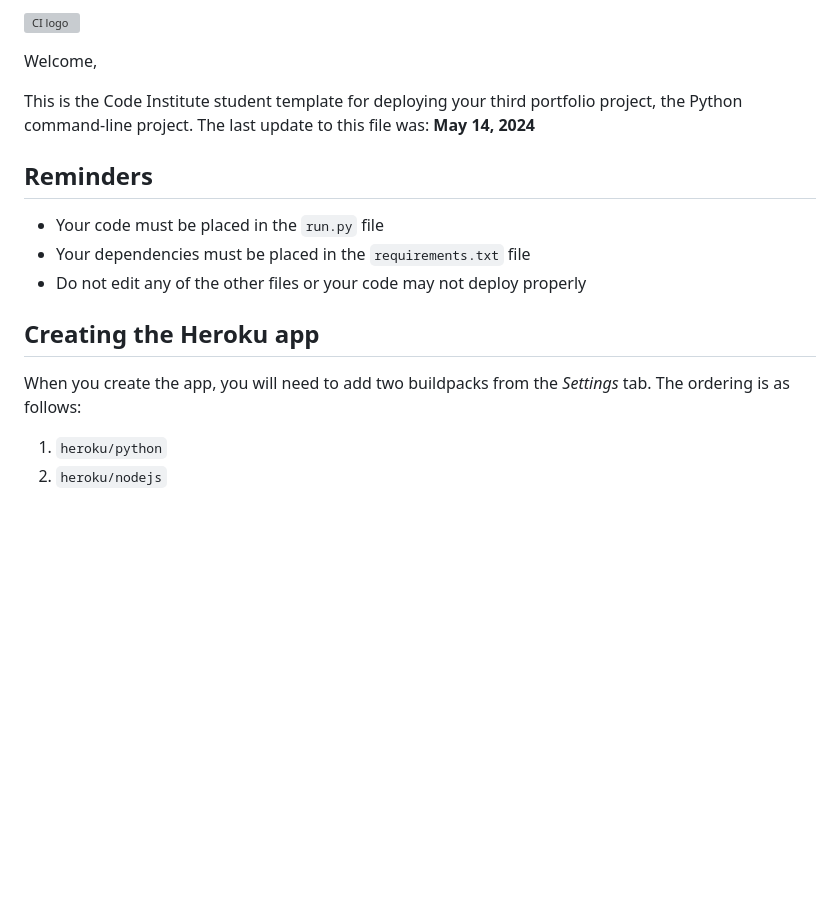
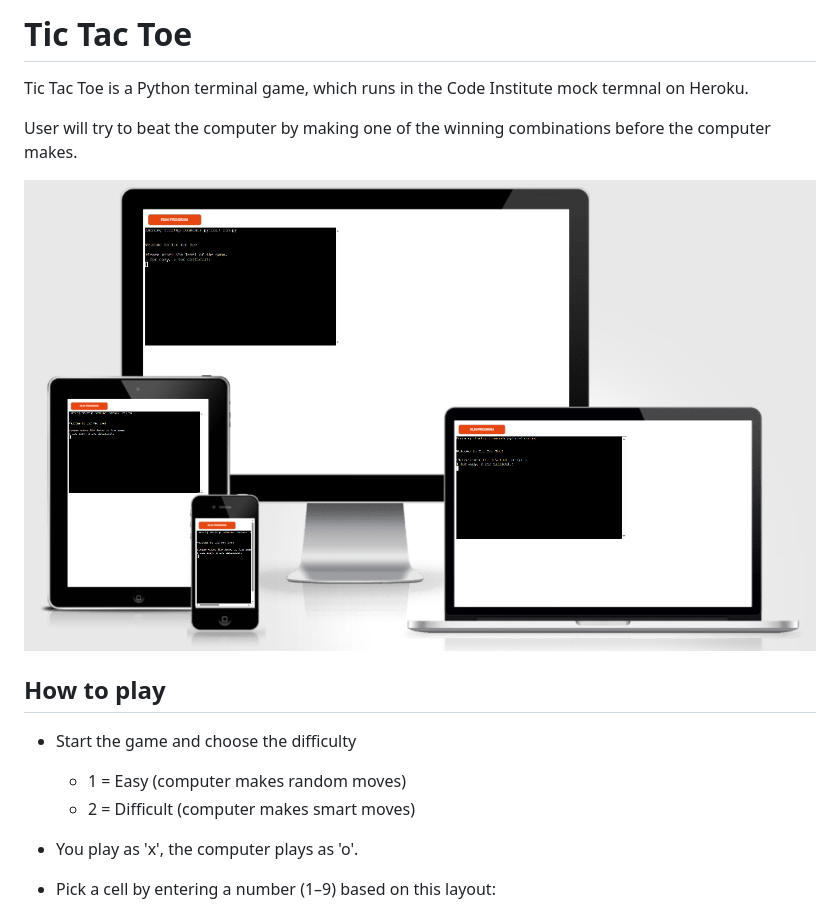
Before and after one commit to salah929/tic_tac_toe, a Markdown page: README.md, the part around the change printed below. Drawn GitHub-style; pictures changed too: tic-tac-toe.PNG (added); blank space fills up the shorter version; grey boxes are pictures that could not be loaded.

```diff
--- a/README.md
+++ b/README.md
@@ -1,19 +1,18 @@
-![CI logo](https://codeinstitute.s3.amazonaws.com/fullstack/ci_logo_small.png)
+# Tic Tac Toe
 
-Welcome,
+Tic Tac Toe is a Python terminal game, which runs in the Code Institute mock termnal on Heroku.
 
-This is the Code Institute student template for deploying your third portfolio project, the Python command-line project. The last update to this file was: **May 14, 2024**
+User will try to beat the computer by making one of the winning combinations before the computer makes.
 
-## Reminders
+![Tic Tac Toe](tic-tac-toe.PNG)
 
-- Your code must be placed in the `run.py` file
-- Your dependencies must be placed in the `requirements.txt` file
-- Do not edit any of the other files or your code may not deploy properly
+## How to play
 
-## Creating the Heroku app
+- Start the game and choose the difficulty
+    - 1 = Easy (computer makes random moves)
+    - 2 = Difficult (computer makes smart moves)
 
-When you create the app, you will need to add two buildpacks from the _Settings_ tab. The ordering is as follows:
+- You play as 'x', the computer plays as 'o'.
 
-1. `heroku/python`
-2. `heroku/nodejs`
+- Pick a cell by entering a number (1–9) based on this layout:
 
```
Also changed, not shown: other parts of README.md (+44 -7 lines), tic-tac-toe-possible-moves.PNG (added), 3 other files.
